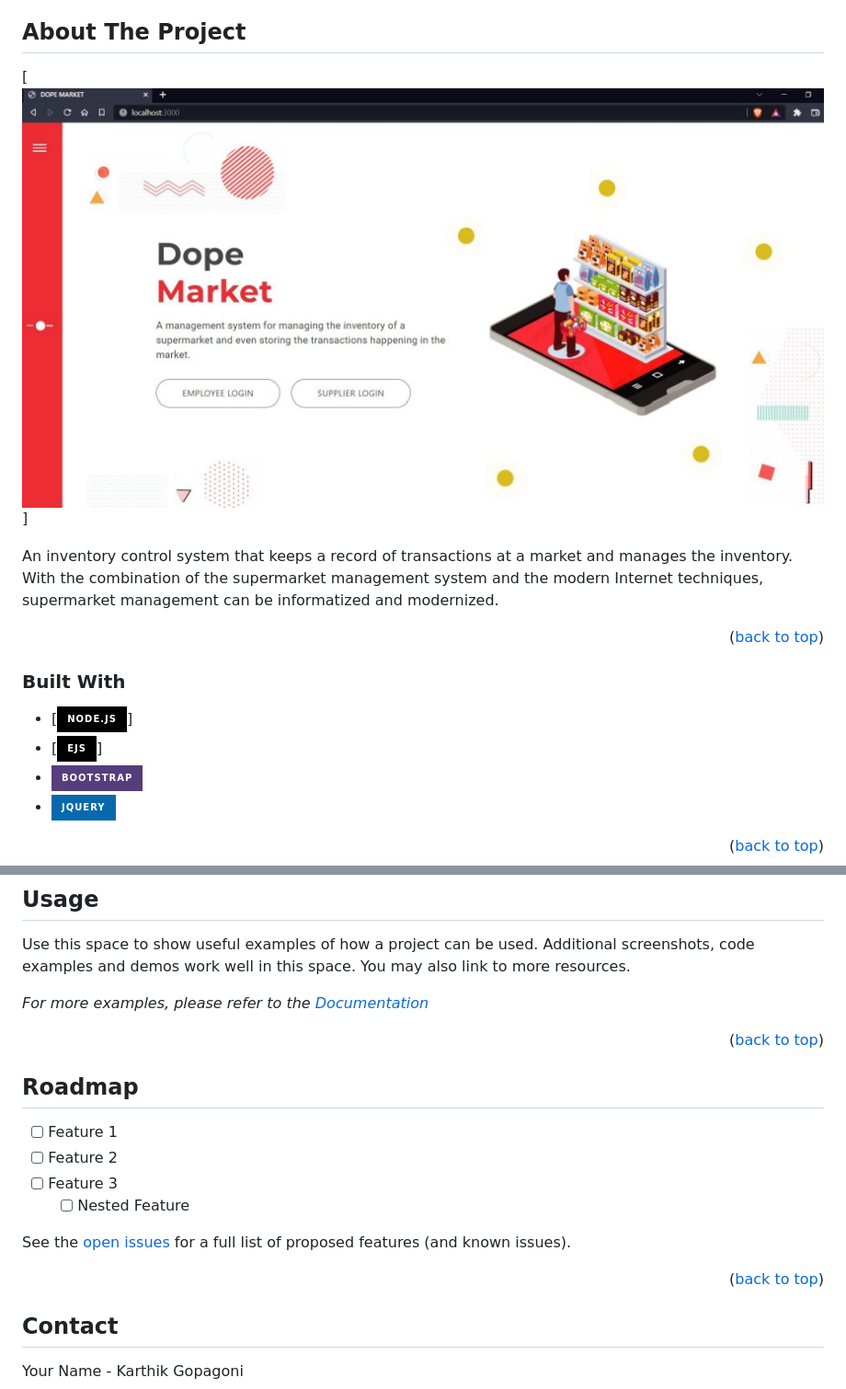
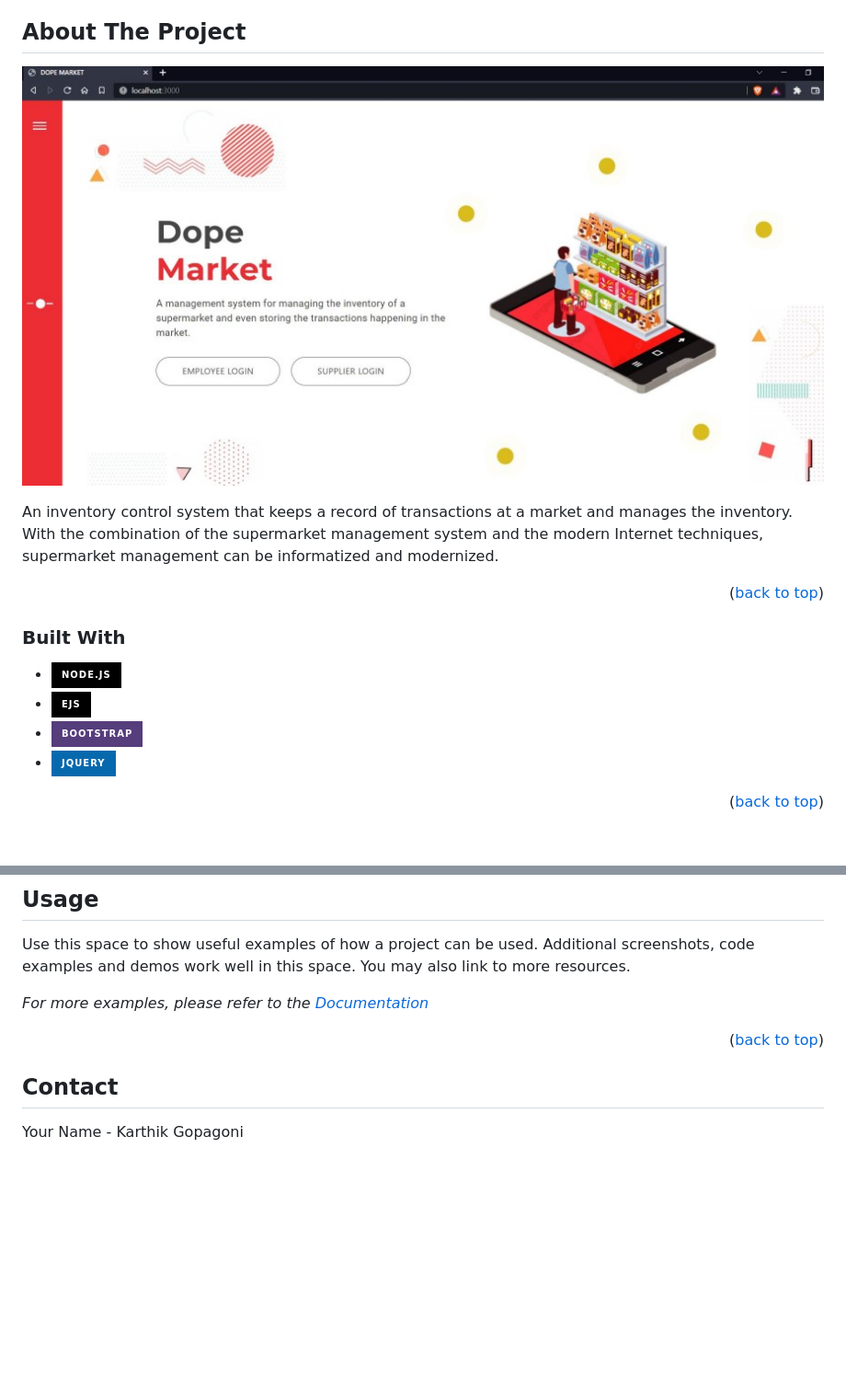
Before and after one commit to wroetoshaw/supermarket-management-system, a Markdown page: README.md, 2 parts joined by grey strips. Shown: that part at 92% size. GitHub-like rendering; badges without logos; blank space fills up the shorter version.

```diff
--- a/README.md
+++ b/README.md
@@ -59,7 +59,7 @@
 <!-- ABOUT THE PROJECT -->
 ## About The Project
 
-[![Screen Shot][product-screenshot]]
+![Product screen shot](https://github.com/wroetoshaw/supermarket-management-system/blob/main/images/project.jpg)
 
 An inventory control system that keeps a record of transactions at a market and manages the
 inventory. With the combination of the supermarket management system and the modern Internet
@@ -71,8 +71,8 @@ techniques, supermarket management can be informatized and modernized.
 
 ### Built With
 
-* [![Node][Node.js]]
-* [![EJs][EJs.js]]
+* ![Node][Node.js]
+* ![EJs][EJs.js]
 * [![Bootstrap][Bootstrap.com]][Bootstrap-url]
 * [![JQuery][JQuery.com]][JQuery-url]
 
@@ -125,18 +125,6 @@ _For more examples, please refer to the [Documentation](https://example.com)_
 
 
 
-<!-- ROADMAP -->
-## Roadmap
-
-- [ ] Feature 1
-- [ ] Feature 2
-- [ ] Feature 3
-    - [ ] Nested Feature
-
-See the [open issues](https://github.com/github_username/repo_name/issues) for a full list of proposed features (and known issues).
-
-<p align="right">(<a href="#readme-top">back to top</a>)</p>
-
 
 <!-- CONTACT -->
 ## Contact
```
